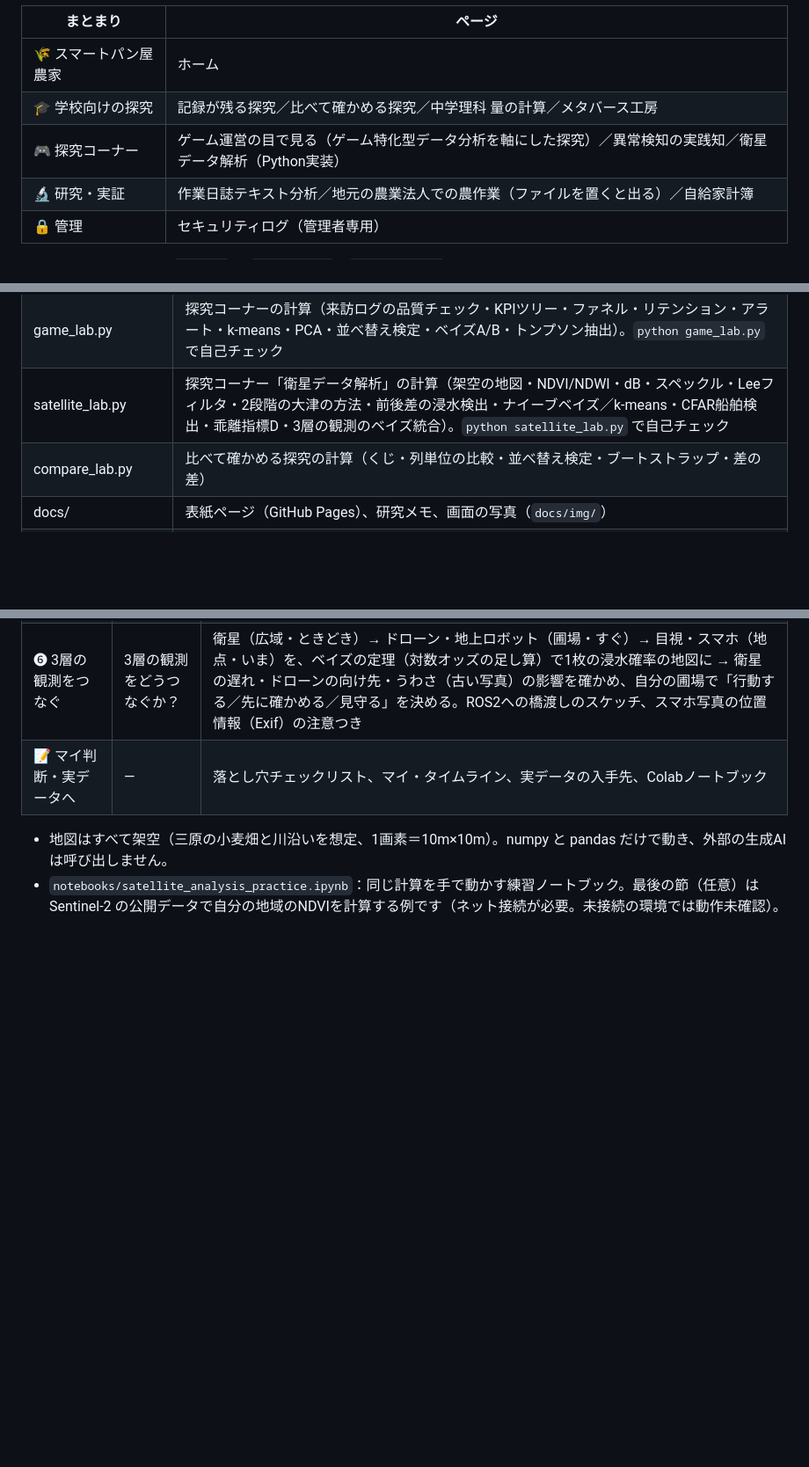
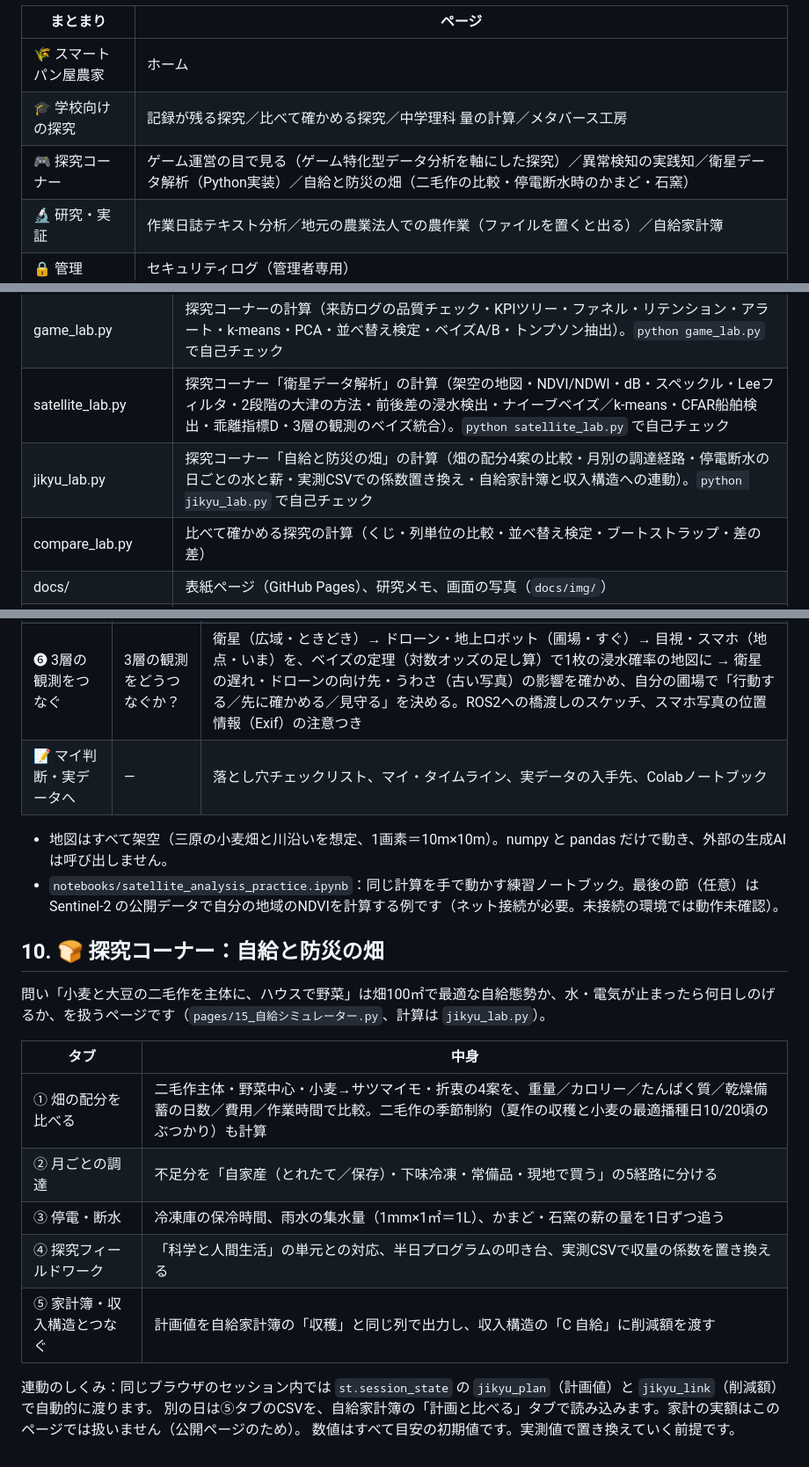
Before and after one commit to nayukaya3-cn/Smart-Bakery-Farmer_20260923, a Markdown page: README.md, 3 parts joined by grey strips. Shown at 88% size. GitHub-like rendering; blank space fills up the shorter version.

```diff
--- a/README.md
+++ b/README.md
@@ -25,7 +25,7 @@ conda create が "Solving environment" のまま長時間止まる場合は、An
 |---|---|
 | 🌾 スマートパン屋農家 | ホーム |
 | 🎓 学校向けの探究 | 記録が残る探究／比べて確かめる探究／中学理科 量の計算／メタバース工房 |
-| 🎮 探究コーナー | ゲーム運営の目で見る（ゲーム特化型データ分析を軸にした探究）／異常検知の実践知／衛星データ解析（Python実装） |
+| 🎮 探究コーナー | ゲーム運営の目で見る（ゲーム特化型データ分析を軸にした探究）／異常検知の実践知／衛星データ解析（Python実装）／自給と防災の畑（二毛作の比較・停電断水時のかまど・石窯） |
 | 🔬 研究・実証 | 作業日誌テキスト分析／地元の農業法人での農作業（ファイルを置くと出る）／自給家計簿 |
 | 🔒 管理 | セキュリティログ（管理者専用） |
 
@@ -53,6 +53,7 @@ conda create が "Solving environment" のまま長時間止まる場合は、An
 | anomaly_lab.py | 探究コーナー「異常検知の実践知」の計算（5種の架空データ・診断カード・手法の選び方・ホテリングT²／MT法／ポアソン／k近傍／回帰の残差／時系列の残差／固着ルール／教師あり・閾値・ROC/PR・ベイズ）。`python anomaly_lab.py` で自己チェック |
 | game_lab.py | 探究コーナーの計算（来訪ログの品質チェック・KPIツリー・ファネル・リテンション・アラート・k-means・PCA・並べ替え検定・ベイズA/B・トンプソン抽出）。`python game_lab.py` で自己チェック |
 | satellite_lab.py | 探究コーナー「衛星データ解析」の計算（架空の地図・NDVI/NDWI・dB・スペックル・Leeフィルタ・2段階の大津の方法・前後差の浸水検出・ナイーブベイズ／k-means・CFAR船舶検出・乖離指標D・3層の観測のベイズ統合）。`python satellite_lab.py` で自己チェック |
+| jikyu_lab.py | 探究コーナー「自給と防災の畑」の計算（畑の配分4案の比較・月別の調達経路・停電断水の日ごとの水と薪・実測CSVでの係数置き換え・自給家計簿と収入構造への連動）。`python jikyu_lab.py` で自己チェック |
 | compare_lab.py | 比べて確かめる探究の計算（くじ・列単位の比較・並べ替え検定・ブートストラップ・差の差） |
 | docs/ | 表紙ページ（GitHub Pages）、研究メモ、画面の写真（`docs/img/`） |
 | media_gallery.py | 画像・動画・PDF・テキスト・ノートブックの表示部品、Colab リンク |
@@ -322,3 +323,18 @@ ThinkingData『ゲームデータアナリティクス よりよい開発・運
 
 - 地図はすべて架空（三原の小麦畑と川沿いを想定、1画素＝10m×10m）。numpy と pandas だけで動き、外部の生成AIは呼び出しません。
 - `notebooks/satellite_analysis_practice.ipynb`：同じ計算を手で動かす練習ノートブック。最後の節（任意）は Sentinel-2 の公開データで自分の地域のNDVIを計算する例です（ネット接続が必要。未接続の環境では動作未確認）。
+
+## 10. 🍞 探究コーナー：自給と防災の畑
+問い「小麦と大豆の二毛作を主体に、ハウスで野菜」は畑100㎡で最適な自給態勢か、水・電気が止まったら何日しのげるか、を扱うページです（`pages/15_自給シミュレーター.py`、計算は `jikyu_lab.py`）。
+
+| タブ | 中身 |
+|---|---|
+| ① 畑の配分を比べる | 二毛作主体・野菜中心・小麦→サツマイモ・折衷の4案を、重量／カロリー／たんぱく質／乾燥備蓄の日数／費用／作業時間で比較。二毛作の季節制約（夏作の収穫と小麦の最適播種日10/20頃のぶつかり）も計算 |
+| ② 月ごとの調達 | 不足分を「自家産（とれたて／保存）・下味冷凍・常備品・現地で買う」の5経路に分ける |
+| ③ 停電・断水 | 冷凍庫の保冷時間、雨水の集水量（1mm×1㎡＝1L）、かまど・石窯の薪の量を1日ずつ追う |
+| ④ 探究フィールドワーク | 「科学と人間生活」の単元との対応、半日プログラムの叩き台、実測CSVで収量の係数を置き換える |
+| ⑤ 家計簿・収入構造とつなぐ | 計画値を自給家計簿の「収穫」と同じ列で出力し、収入構造の「C 自給」に削減額を渡す |
+
+連動のしくみ：同じブラウザのセッション内では `st.session_state` の `jikyu_plan`（計画値）と `jikyu_link`（削減額）で自動的に渡ります。
+別の日は⑤タブのCSVを、自給家計簿の「計画と比べる」タブで読み込みます。家計の実額はこのページでは扱いません（公開ページのため）。
+数値はすべて目安の初期値です。実測値で置き換えていく前提です。
```
